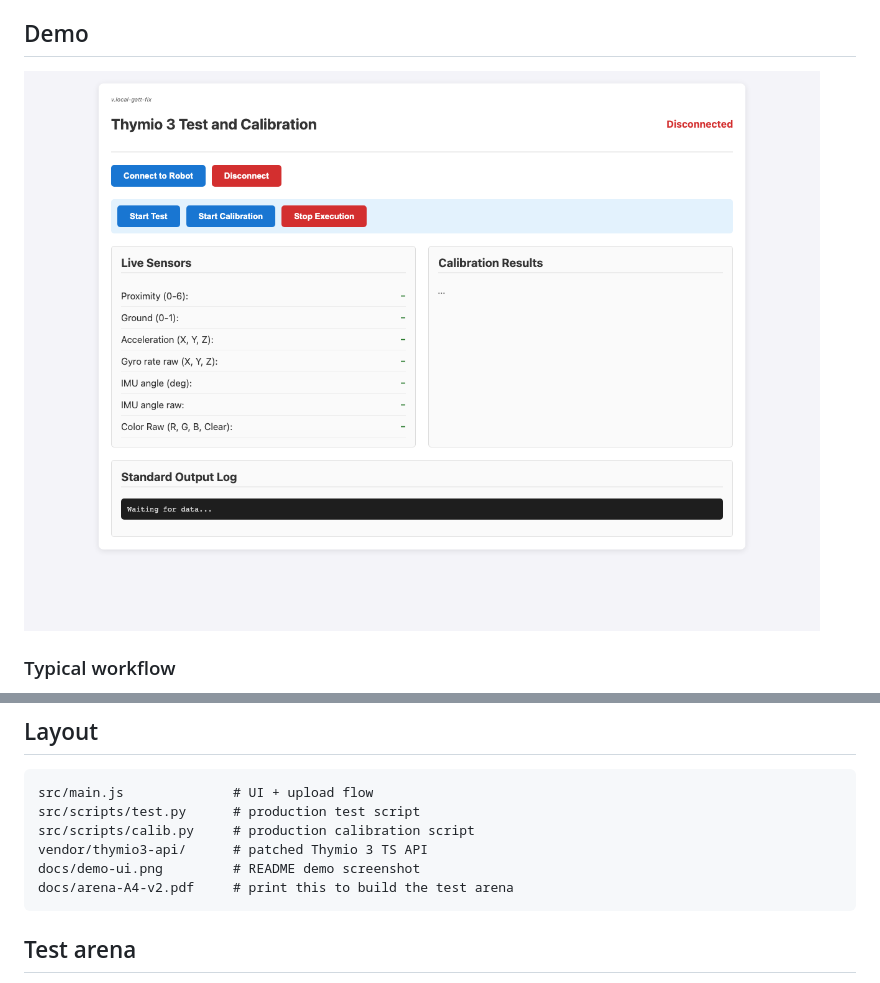
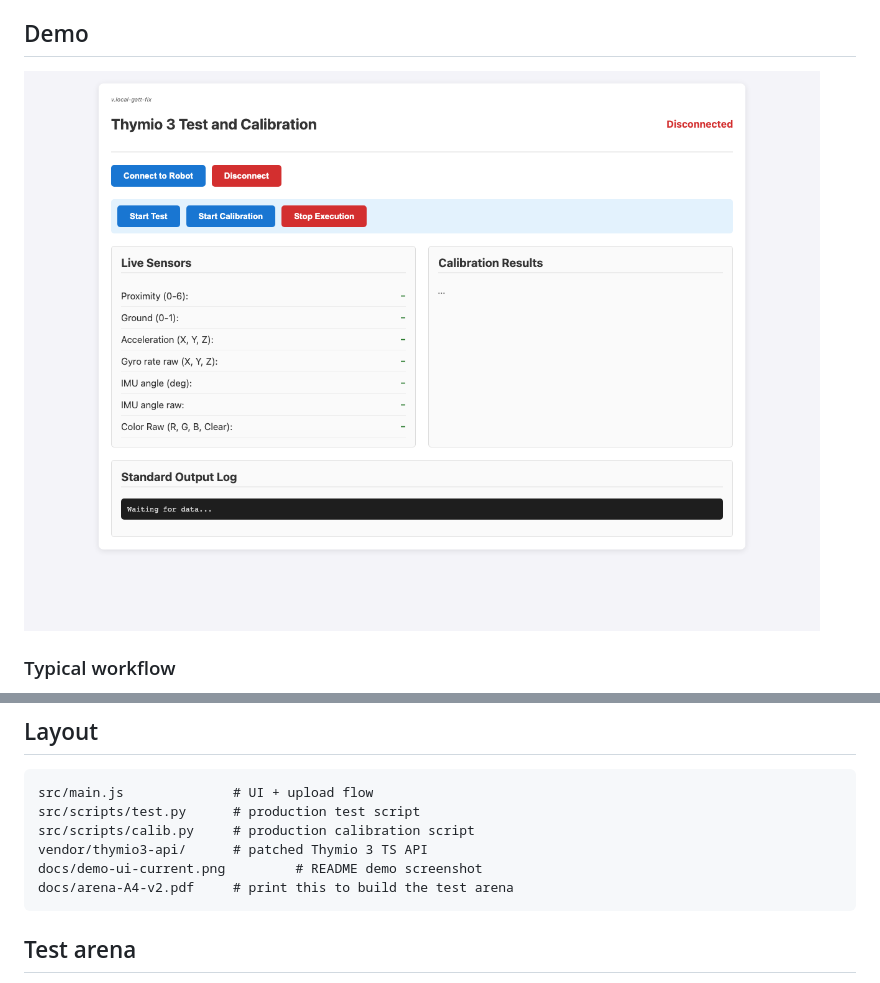
Before and after one commit to gctronic/thymio3-calibration, a Markdown page: README.md, 2 parts joined by grey strips. GitHub-like rendering.

Commit message:
Rename demo screenshot to bust GitHub README image cache.
Co-authored-by: Cursor <cursoragent@cursor.com>

````diff
--- a/README.md
+++ b/README.md
@@ -8,7 +8,7 @@ Based on the production page from [Mobsya/thymio3-ts-api](https://github.com/Mob
 
 ## Demo
 
-![Thymio 3 Test and Calibration UI](docs/demo-ui.png)
+![Thymio 3 Test and Calibration UI](docs/demo-ui-current.png)
 
 ### Typical workflow
 
@@ -57,7 +57,7 @@ src/main.js              # UI + upload flow
 src/scripts/test.py      # production test script
 src/scripts/calib.py     # production calibration script
 vendor/thymio3-api/      # patched Thymio 3 TS API
-docs/demo-ui.png         # README demo screenshot
+docs/demo-ui-current.png         # README demo screenshot
 docs/arena-A4-v2.pdf     # print this to build the test arena
 ```
 
````
Also changed, not shown: docs/demo-ui-current.png (renamed from docs/demo-ui.png).
